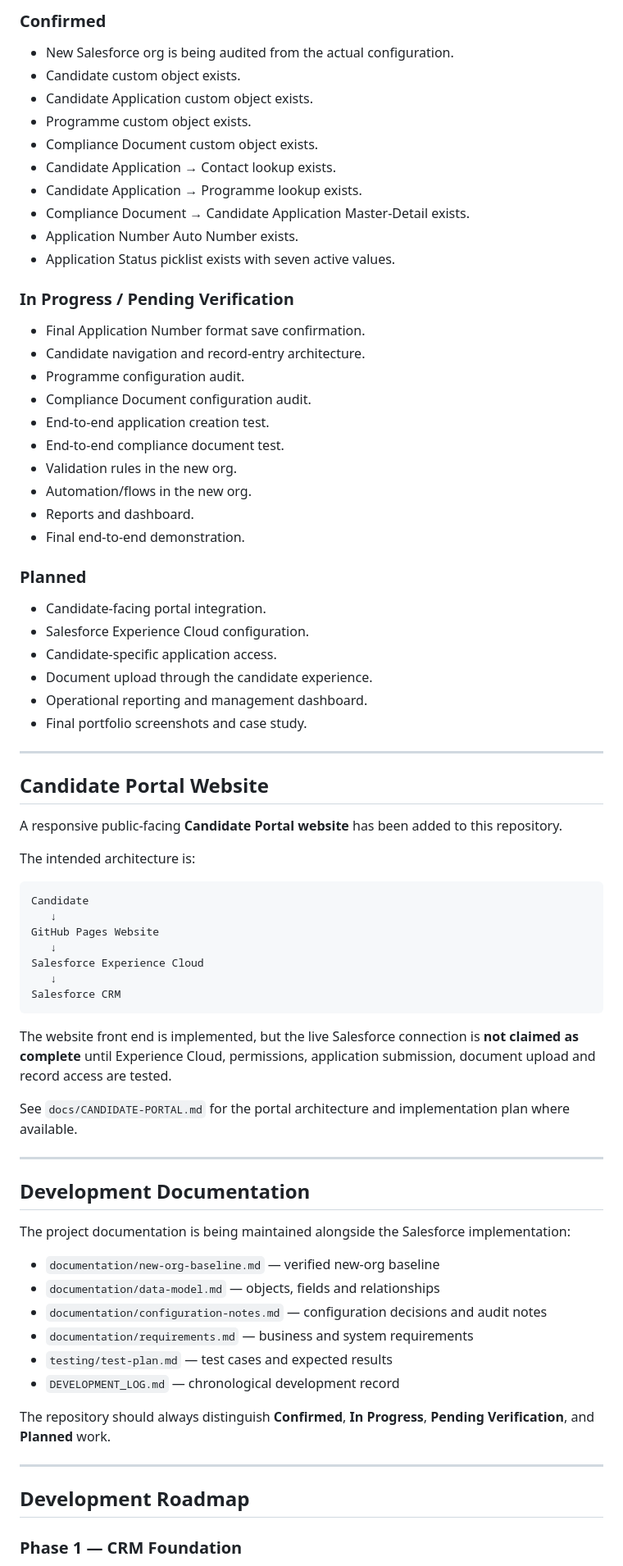
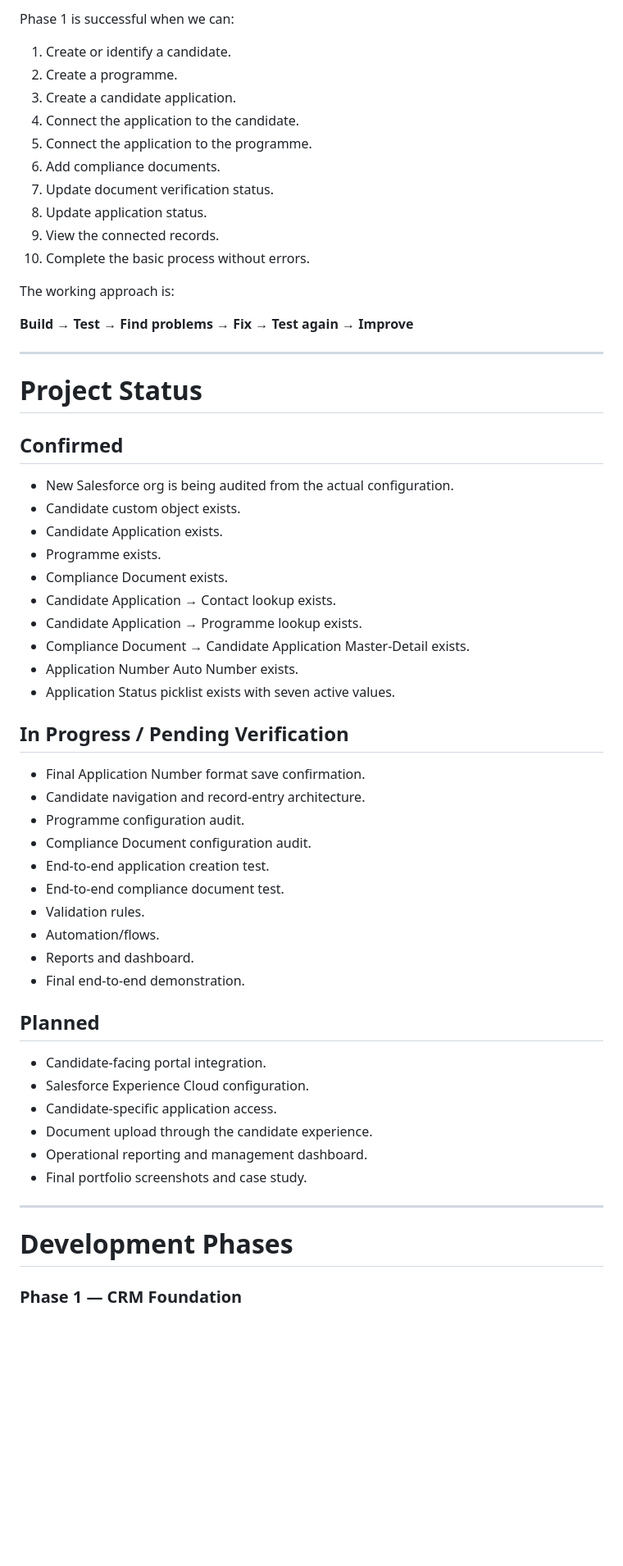
Before and after one commit to kabelogopane/Mfanageza-Trading-Projects-CRM-Solution, a Markdown page: README.md, the part around one of its changes. Shown at 82% size. GitHub-like rendering; blank space fills up the shorter version.

````diff
--- a/README.md
+++ b/README.md
@@ -175,18 +184,39 @@ Candidate Application
 
-### Confirmed
+Phase 1 is successful when we can:
+
+1. Create or identify a candidate.
+2. Create a programme.
+3. Create a candidate application.
+4. Connect the application to the candidate.
+5. Connect the application to the programme.
+6. Add compliance documents.
+7. Update document verification status.
+8. Update application status.
+9. View the connected records.
+10. Complete the basic process without errors.
+
+The working approach is:
+
+**Build → Test → Find problems → Fix → Test again → Improve**
+
+---
+
+# Project Status
+
+## Confirmed
 
 - New Salesforce org is being audited from the actual configuration.
 - Candidate custom object exists.
-- Candidate Application custom object exists.
-- Programme custom object exists.
-- Compliance Document custom object exists.
+- Candidate Application exists.
+- Programme exists.
+- Compliance Document exists.
 - Candidate Application → Contact lookup exists.
 - Candidate Application → Programme lookup exists.
 - Compliance Document → Candidate Application Master-Detail exists.
 - Application Number Auto Number exists.
 - Application Status picklist exists with seven active values.
 
-### In Progress / Pending Verification
+## In Progress / Pending Verification
 
 - Final Application Number format save confirmation.
 - Candidate navigation and record-entry architecture.
@@ -194,12 +224,12 @@ Candidate Application
 - Compliance Document configuration audit.
 - End-to-end application creation test.
 - End-to-end compliance document test.
-- Validation rules in the new org.
-- Automation/flows in the new org.
+- Validation rules.
+- Automation/flows.
 - Reports and dashboard.
 - Final end-to-end demonstration.
 
-### Planned
+## Planned
 
 - Candidate-facing portal integration.
 - Salesforce Experience Cloud configuration.
@@ -210,44 +240,7 @@ Candidate Application
 
 ---
 
-## Candidate Portal Website
-
-A responsive public-facing **Candidate Portal website** has been added to this repository.
-
-The intended architecture is:
-
-```text
-Candidate
-   ↓
-GitHub Pages Website
-   ↓
-Salesforce Experience Cloud
-   ↓
-Salesforce CRM
-```
-
-The website front end is implemented, but the live Salesforce connection is **not claimed as complete** until Experience Cloud, permissions, application submission, document upload and record access are tested.
-
-See `docs/CANDIDATE-PORTAL.md` for the portal architecture and implementation plan where available.
-
----
-
-## Development Documentation
-
-The project documentation is being maintained alongside the Salesforce implementation:
-
-- `documentation/new-org-baseline.md` — verified new-org baseline
-- `documentation/data-model.md` — objects, fields and relationships
-- `documentation/configuration-notes.md` — configuration decisions and audit notes
-- `documentation/requirements.md` — business and system requirements
-- `testing/test-plan.md` — test cases and expected results
-- `DEVELOPMENT_LOG.md` — chronological development record
-
-The repository should always distinguish **Confirmed**, **In Progress**, **Pending Verification**, and **Planned** work.
-
----
-
-## Development Roadmap
+# Development Phases
 
 ### Phase 1 — CRM Foundation
 
````
Also changed, not shown: other parts of README.md (+130 -74 lines).
